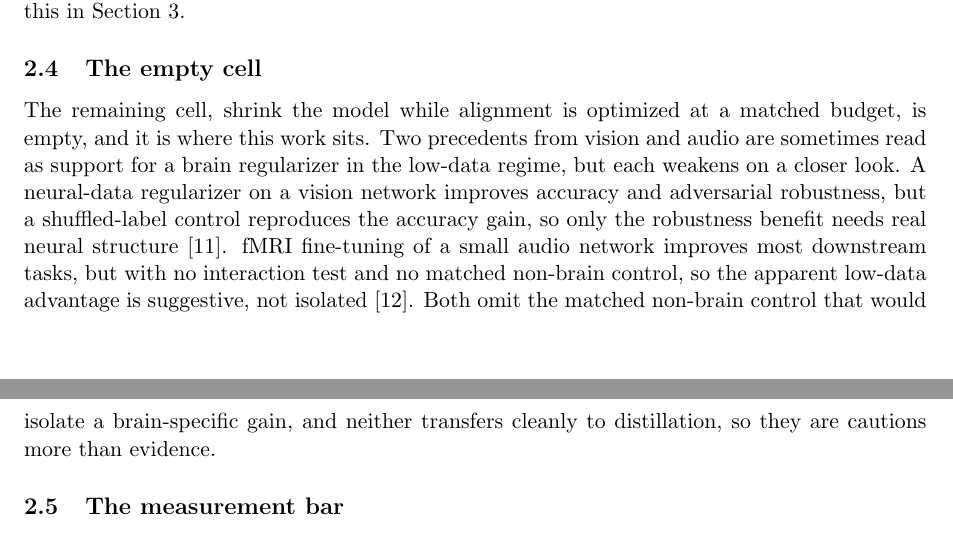
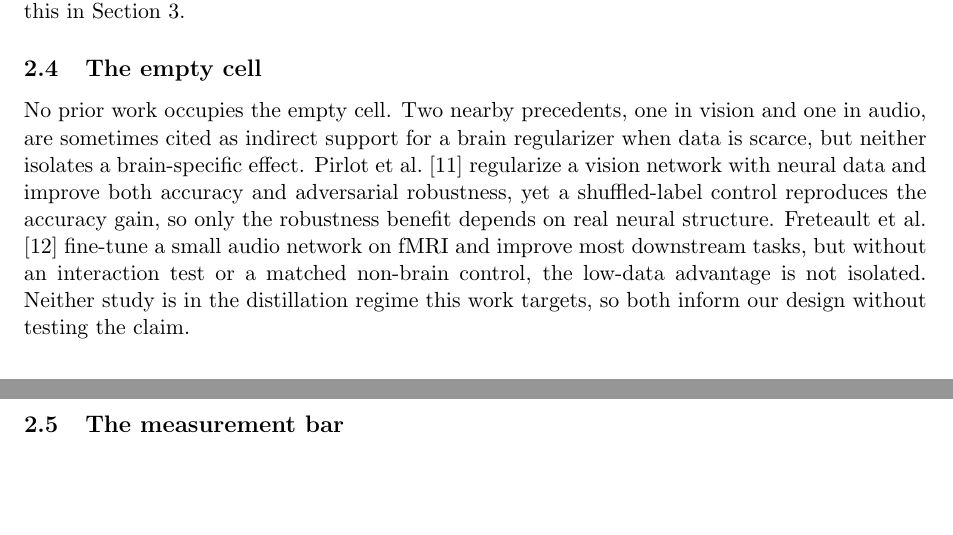
Before and after one commit to MohammadErfan-Jabbari/brain-alignment, a LaTeX paper (docs/manuscript/extended/main-extended.tex, which reads docs/manuscript/extended/sections/02_related_work.tex): two parts of pages 6 and 7 of 18, joined at a grey line, cut so that both start at the same text, the shorter picture padded with empty space. Compiled offline with pdfLaTeX.

Commit message:
docs(write): v0.2 §2.4 — rewrite the empty-cell paragraph (Erfan)
The paragraph was sloppy: throat-clearing setup ('sometimes read as support ...
weakens on a closer look'), two X-not-Y frames ('suggestive, not isolated';
'cautions more than evidence'), and a closing sentence that restated the two
before it. Rewritten: crisp transition, verdict first, each precedent named via
\textcite with its specific flaw, and a close that adds the new point (neither
is in the distillation regime) instead of restating.

Co-Authored-By: Claude Opus 4.8 (1M context) <noreply@anthropic.com>

```diff
--- a/docs/manuscript/extended/sections/02_related_work.tex
+++ b/docs/manuscript/extended/sections/02_related_work.tex
@@ -66,11 +66,11 @@ We develop the information-theoretic bound behind this in Section~\ref{sec:metho
 
 \subsection{The empty cell}
 
-The remaining cell, shrink the model while alignment is optimized at a matched budget, is empty, and it is where this work sits.
-Two precedents from vision and audio are sometimes read as support for a brain regularizer in the low-data regime, but each weakens on a closer look.
-A neural-data regularizer on a vision network improves accuracy and adversarial robustness, but a shuffled-label control reproduces the accuracy gain, so only the robustness benefit needs real neural structure \autocite{pirlot2022}.
-fMRI fine-tuning of a small audio network improves most downstream tasks, but with no interaction test and no matched non-brain control, so the apparent low-data advantage is suggestive, not isolated \autocite{freteault2025}.
-Both omit the matched non-brain control that would isolate a brain-specific gain, and neither transfers cleanly to distillation, so they are cautions more than evidence.
+No prior work occupies the empty cell.
+Two nearby precedents, one in vision and one in audio, are sometimes cited as indirect support for a brain regularizer when data is scarce, but neither isolates a brain-specific effect.
+\textcite{pirlot2022} regularize a vision network with neural data and improve both accuracy and adversarial robustness, yet a shuffled-label control reproduces the accuracy gain, so only the robustness benefit depends on real neural structure.
+\textcite{freteault2025} fine-tune a small audio network on fMRI and improve most downstream tasks, but without an interaction test or a matched non-brain control, the low-data advantage is not isolated.
+Neither study is in the distillation regime this work targets, so both inform our design without testing the claim.
 
 \subsection{The measurement bar}
 
```
Also changed, not shown: docs/manuscript/extended/main-extended.pdf.
